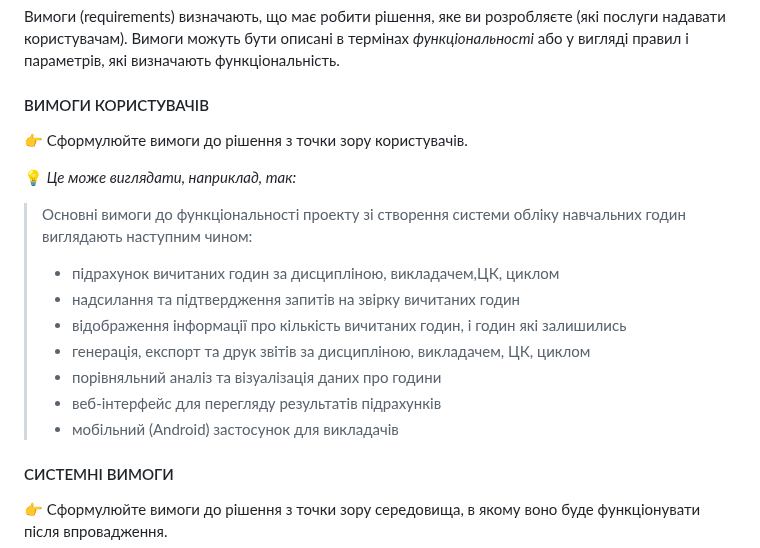
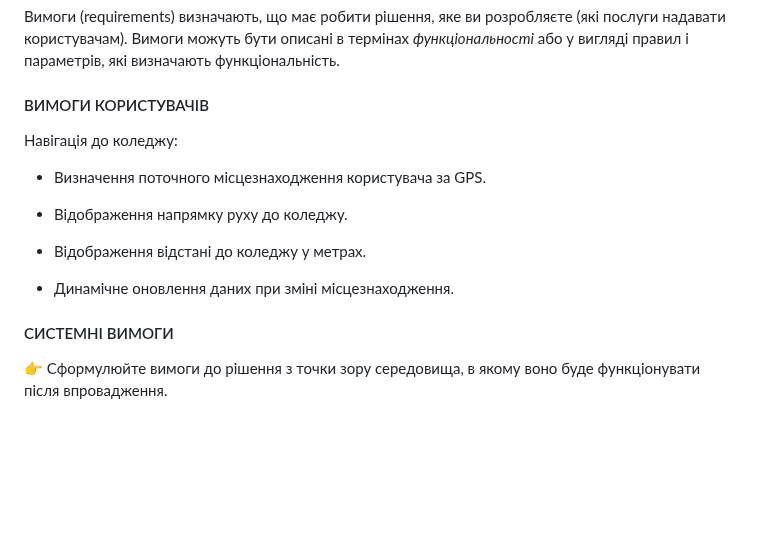
Before and after one commit to TeslenkoPavlo/SE-practice, a Markdown page: docs/1.Envisioning/Концепція проекту.md, the part around the change. Rendered like a GitHub page; blank space fills up the shorter version.

```diff
--- a/docs/1.Envisioning/Концепція проекту.md
+++ b/docs/1.Envisioning/Концепція проекту.md
@@ -131,18 +131,14 @@
 Вимоги (requirements) визначають, що має робити рішення, яке ви розробляєте (які послуги надавати користувачам). Вимоги можуть бути описані в термінах *функціональності* або у вигляді правил і параметрів, які визначають функціональність.
 
 #### ВИМОГИ КОРИСТУВАЧІВ
+Навігація до коледжу:
+- Визначення поточного місцезнаходження користувача за GPS.
 
-:point_right: Сформулюйте вимоги до рішення з точки зору користувачів.
+- Відображення напрямку руху до коледжу.
 
-:bulb: *Це може виглядати, наприклад, так:*
->Основні вимоги до функціональності проекту зі створення системи обліку навчальних годин виглядають наступним чином:
->- підрахунок вичитаних годин за дисципліною, викладачем,ЦК, циклом
->- надсилання та підтвердження запитів на звірку вичитаних годин
->- відображення інформації про кількість вичитаних годин, і годин які залишились
->- генерація, експорт та друк звітів за дисципліною, викладачем, ЦК, циклом
->- порівняльний аналіз та візуалізація даних про години
->- веб-інтерфейс для перегляду результатів підрахунків
->- мобільний (Android) застосунок для викладачів
+- Відображення відстані до коледжу у метрах.
+
+- Динамічне оновлення даних при зміні місцезнаходження.
 
 #### СИСТЕМНІ ВИМОГИ
 
```
